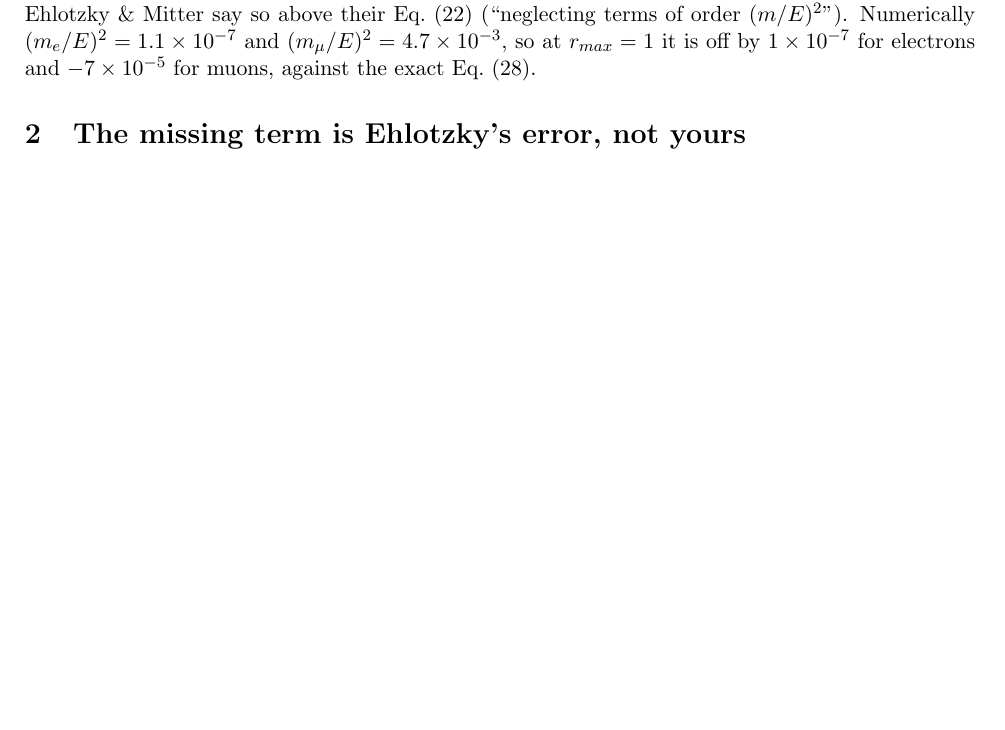
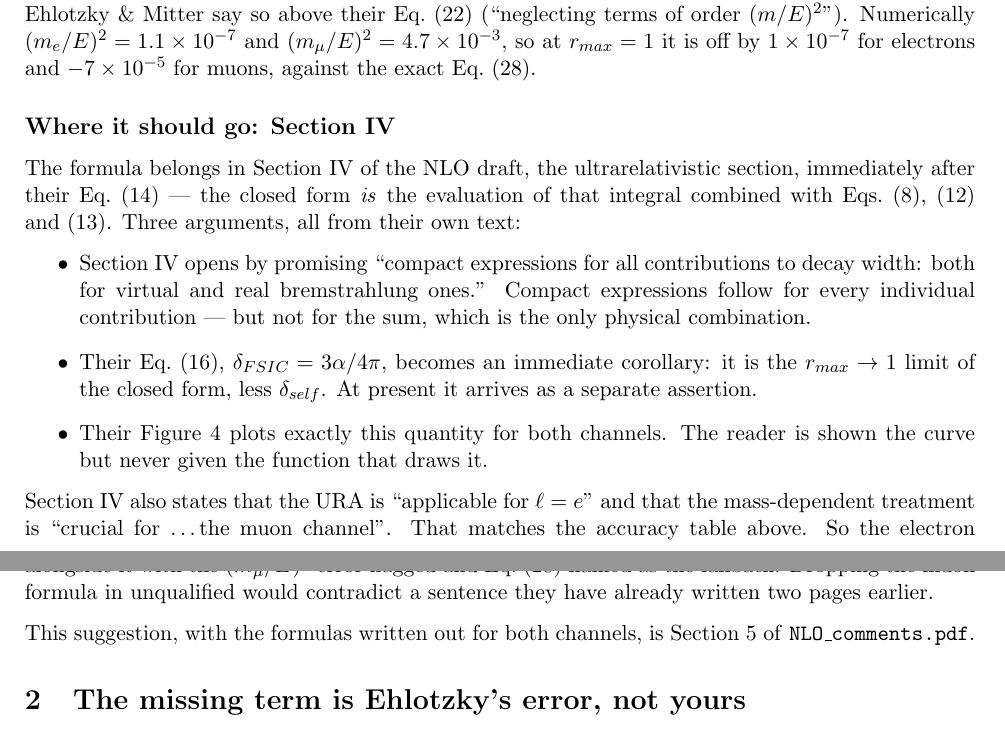
Before and after one commit to vkubarovsky/jpsi-rc-2026, a LaTeX document (notes/REPORT.tex): part of page 1 of 4 before the commit and two parts of pages 1 and 2 of 4 after it, the two joined at a grey line, cut so that both start at the same text, the shorter picture padded with empty space. Compiled offline with pdfLaTeX.

Commit message:
report: recommend Section IV placement for the closed-form total
Co-Authored-By: Claude Opus 5 <noreply@anthropic.com>

```diff
--- a/notes/REPORT.tex
+++ b/notes/REPORT.tex
@@ -51,6 +51,36 @@ so above their Eq.~(22) (``neglecting terms of order $(m/E)^{2}$''). Numerically
 $(m_e/E)^{2}=1.1\times10^{-7}$ and $(m_\mu/E)^{2}=4.7\times10^{-3}$, so at
 $r_{max}=1$ it is off by $1\times10^{-7}$ for electrons and $-7\times10^{-5}$ for
 muons, against the exact Eq.~(28).
+
+\subsection*{Where it should go: Section~IV}
+
+The formula belongs in Section~IV of the NLO draft, the ultrarelativistic
+section, immediately after their Eq.~(14) --- the closed form \emph{is} the
+evaluation of that integral combined with Eqs.~(8), (12) and~(13). Three
+arguments, all from their own text:
+
+\begin{itemize}\itemsep2pt
+\item Section~IV opens by promising ``compact expressions for all contributions
+      to decay width: both for virtual and real bremstrahlung ones.'' Compact
+      expressions follow for every individual contribution --- but not for the
+      sum, which is the only physical combination.
+\item Their Eq.~(16), $\delta_{FSIC}=3\alpha/4\pi$, becomes an immediate
+      corollary: it is the $r_{max}\to1$ limit of the closed form, less
+      $\delta_{self}$. At present it arrives as a separate assertion.
+\item Their Figure~4 plots exactly this quantity for both channels. The reader is
+      shown the curve but never given the function that draws it.
+\end{itemize}
+
+Section~IV also states that the URA is ``applicable for $\ell=e$'' and that the
+mass-dependent treatment is ``crucial for \ldots the muon channel''. That matches
+the accuracy table above. So the electron expression should be presented as the
+working formula of Section~IV, and the muon expression alongside it with the
+$(m_\mu/E)^2$ error flagged and Eq.~(28) named as the fallback. Dropping the muon
+formula in unqualified would contradict a sentence they have already written two
+pages earlier.
+
+This suggestion, with the formulas written out for both channels, is Section~5 of
+\texttt{NLO\_comments.pdf}.
 
 \section{The missing term is Ehlotzky's error, not yours}
 
```
Also changed, not shown: notes/REPORT.pdf.
